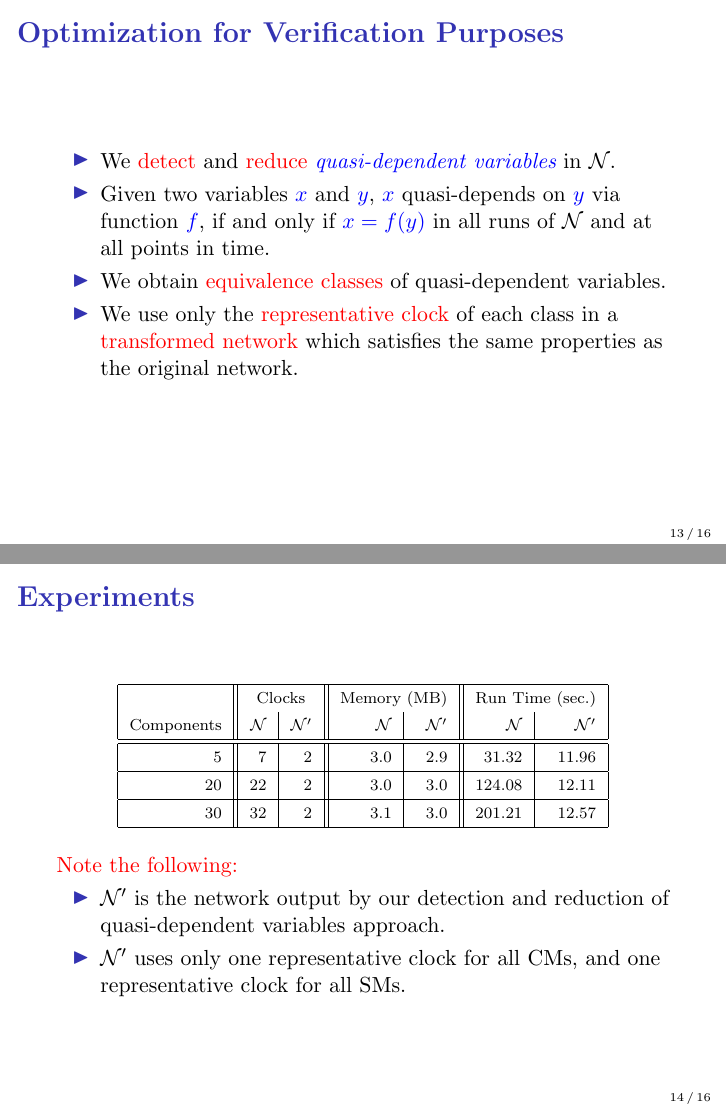
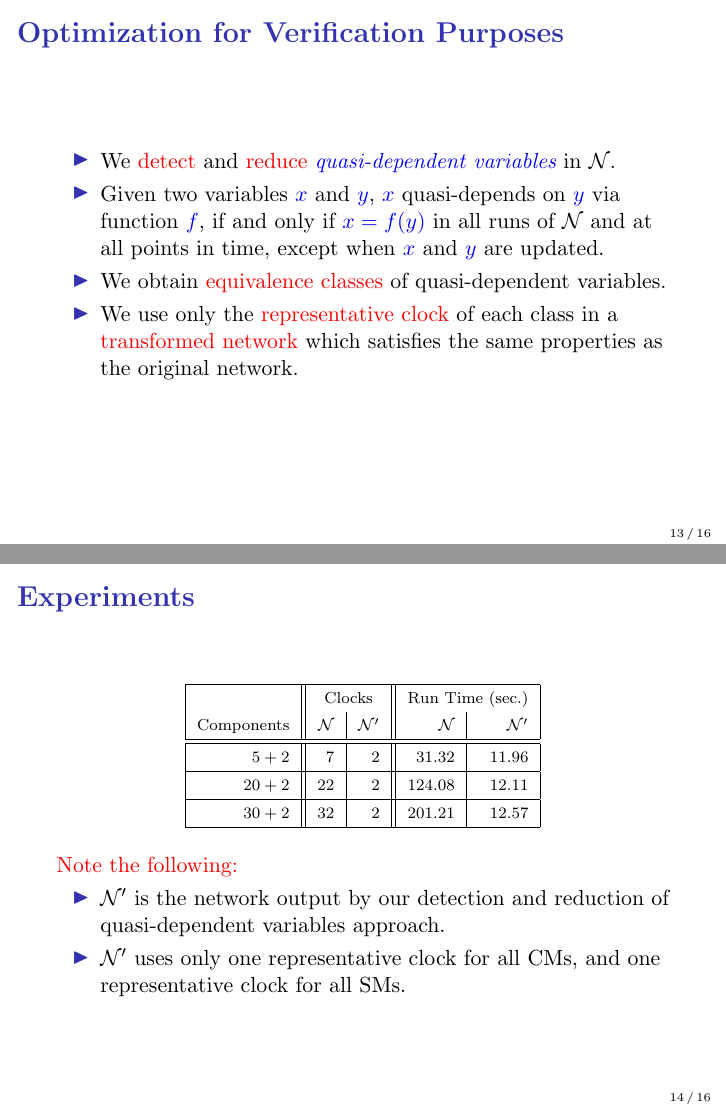
Before and after one commit to salazarsFreiburg/ARCH2016, LaTeX slides (TALK/Presentation.tex): pages 13 and 14 of 16, joined at a grey line. Compiled offline with pdfLaTeX.

Commit message:
Fixes for the presentation
In table, def. of quasi-dependent vars.

```diff
--- a/TALK/Presentation.tex
+++ b/TALK/Presentation.tex
@@ -649,7 +649,7 @@ We propose a \emph{\textcolor{blue}{benchmark}} which can be used as a basis for
 				\emph{\textcolor{blue}{quasi-dependent variables}} in $\mathcal{N}$.
 	\item Given two variables \textcolor{blue}{$x$} and \textcolor{blue}{$y$}, \textcolor{blue}{$x$} quasi-depends
 on \textcolor{blue}{$y$} via function \textcolor{blue}{$f$}, if and only if \textcolor{blue}{$x=f(y)$} in all
-runs of $\mathcal{N}$ and at all points in time.
+runs of $\mathcal{N}$ and at all points in time, except when \textcolor{blue}{$x$} and \textcolor{blue}{$y$} are updated.
 	\item[] \textcolor{white}{We obtain equivalence classes of quasi-dependent variables.}
 	\item[] \textcolor{white}{We use only the representative clock of each class in a
 				\textcolor{white}{transformed network} which satisfies the same properties as
@@ -664,7 +664,7 @@ runs of $\mathcal{N}$ and at all points in time.
 				\emph{\textcolor{blue}{quasi-dependent variables}} in $\mathcal{N}$.
 	\item Given two variables \textcolor{blue}{$x$} and \textcolor{blue}{$y$}, \textcolor{blue}{$x$} quasi-depends
 on \textcolor{blue}{$y$} via function \textcolor{blue}{$f$}, if and only if \textcolor{blue}{$x=f(y)$} in all
-runs of $\mathcal{N}$ and at all points in time.
+runs of $\mathcal{N}$ and at all points in time, except when \textcolor{blue}{$x$} and \textcolor{blue}{$y$} are updated.
 	\item We obtain \textcolor{red}{equivalence classes} of quasi-dependent variables.
 	\item We use only the \textcolor{red}{representative clock} of each class in a
 				\textcolor{red}{transformed network} which satisfies the same properties as
@@ -679,24 +679,22 @@ runs of $\mathcal{N}$ and at all points in time.
   \centering
   %
   %
-  \begin{tabular}[b]{|r||r|r||r|r||r|r|}
+  \begin{tabular}[b]{|r||r|r||r|r|}
     \hline
     \multirow{2}{*}{} &
     \multicolumn{2}{|c||}{\scriptsize Clocks}  &
-    \multicolumn{2}{|c||}{\scriptsize Memory (MB)}  &
     \multicolumn{2}{|c|}{\scriptsize Run Time (sec.)}
     \\
     \scriptsize Components
     &\scriptsize $\mathcal{N}$ &\scriptsize $\mathcal{N}'$
     &\scriptsize $\mathcal{N}$ &\scriptsize $\mathcal{N}'$
-    &\scriptsize $\mathcal{N}$ &\scriptsize $\mathcal{N}'$
     \\    \hline\hline
-    \scriptsize 5 & \scriptsize 7 & \scriptsize 2 &\scriptsize \textcolor{white}{000,}3.0 &\scriptsize 2.9 &\scriptsize 31.32
+    \scriptsize $5 + 2$ & \scriptsize 7 & \scriptsize 2 &\scriptsize 31.32
     &\scriptsize 11.96
     \\    \hline
-    \scriptsize 20 & \scriptsize 22 & \scriptsize 2 &\scriptsize 3.0&\scriptsize 3.0 &\scriptsize 124.08&\scriptsize 12.11
+    \scriptsize $20 + 2$ & \scriptsize 22 & \scriptsize 2  &\scriptsize 124.08&\scriptsize 12.11
     \\    \hline
-    \scriptsize 30 & \scriptsize 32 &\scriptsize 2 &\scriptsize 3.1 &\scriptsize 3.0 &\scriptsize 201.21 &\scriptsize 12.57
+    \scriptsize $30 + 2$ & \scriptsize 32 &\scriptsize 2 &\scriptsize 201.21 &\scriptsize 12.57
     \\    \hline
   \end{tabular}
   %
```
Also changed, not shown: TALK/Presentation.pdf, TALK/Presentation.tex (4 more changed lines).
